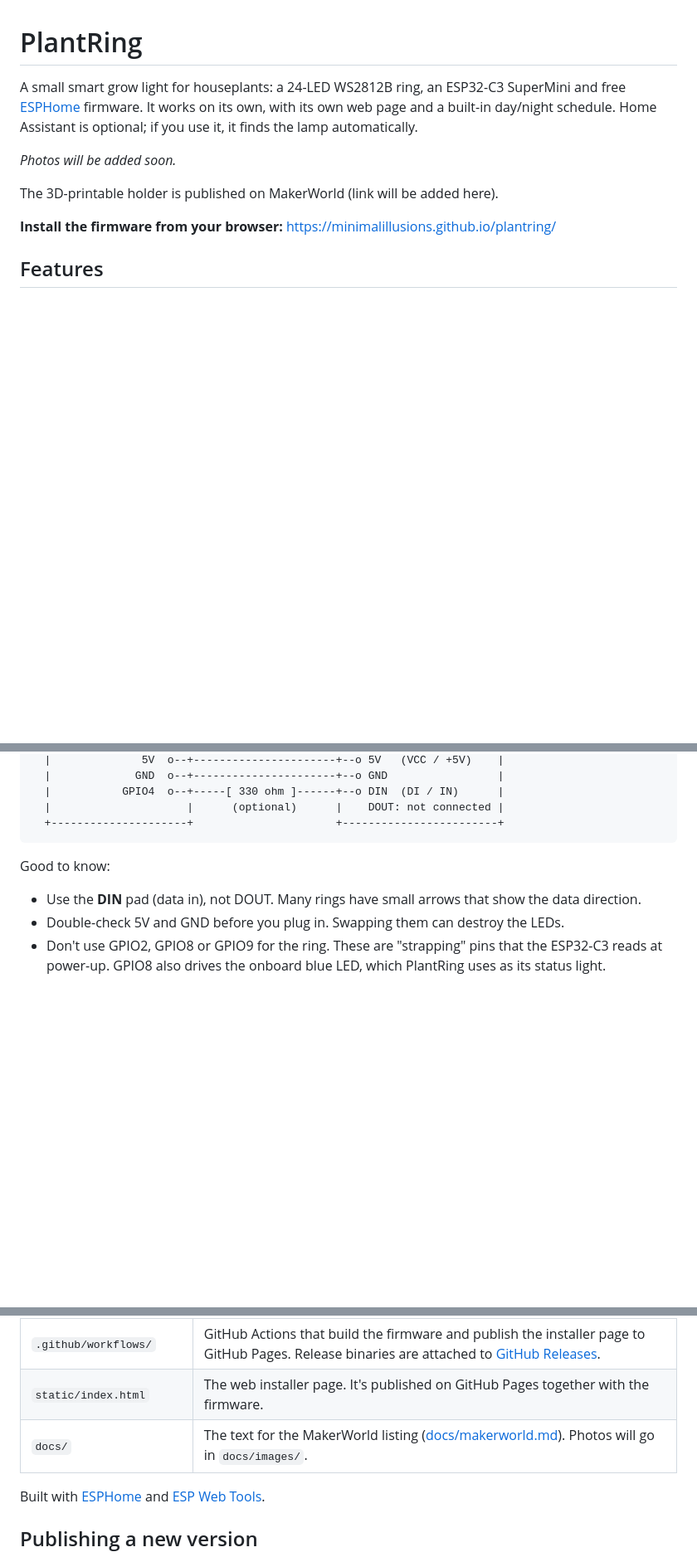
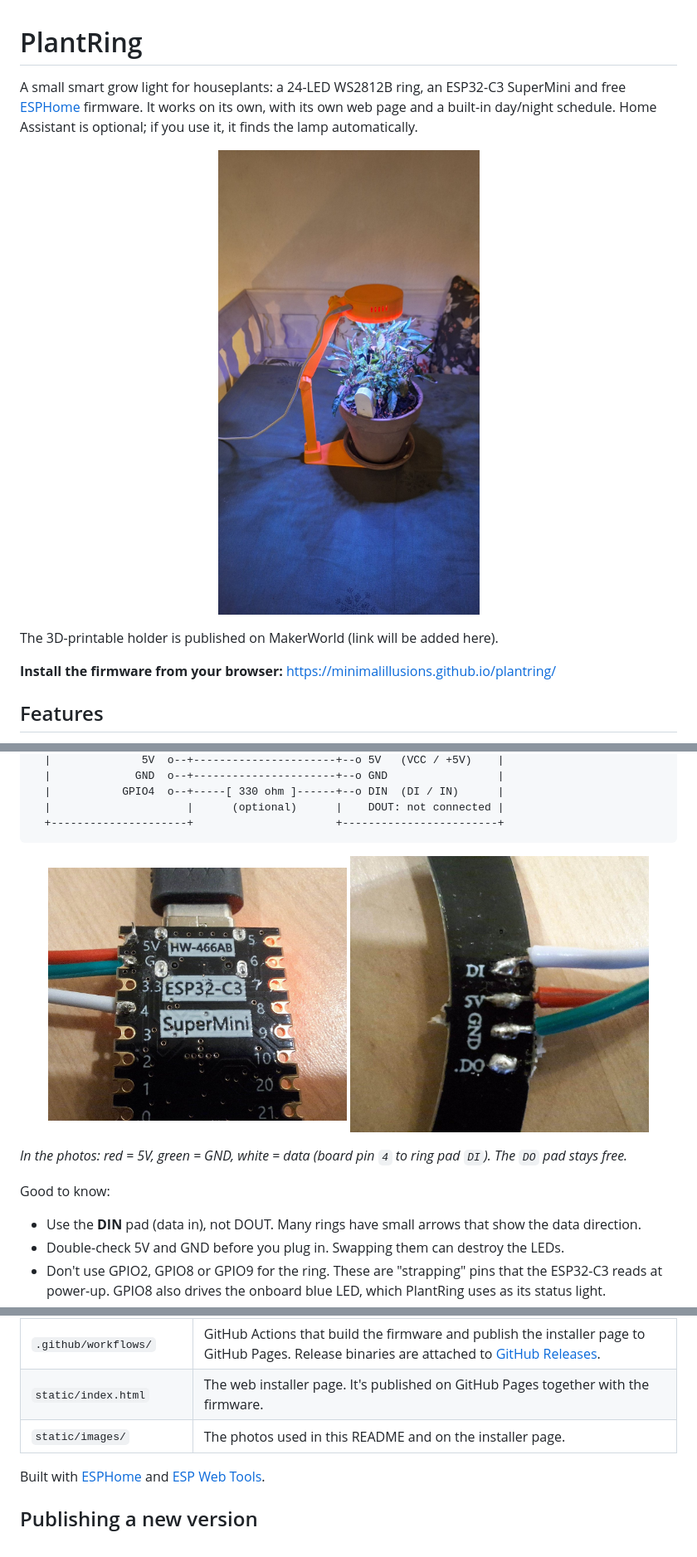
Before and after one commit to minimalillusions/plantring, a Markdown page: README.md, 3 parts joined by grey strips. Shown at 83% size. Drawn GitHub-style; pictures changed too: static/images/plantring.jpg (added), static/images/wiring-board.jpg (added), static/images/wiring-ring.jpg (added); blank space fills up the shorter version.

````diff
--- a/README.md
+++ b/README.md
@@ -4,11 +4,9 @@ A small smart grow light for houseplants: a 24-LED WS2812B ring, an ESP32-C3 Sup
 [ESPHome](https://esphome.io) firmware. It works on its own, with its own web page and a built-in
 day/night schedule. Home Assistant is optional; if you use it, it finds the lamp automatically.
 
-*Photos will be added soon.*
-
-<!-- TODO(author): when the photo exists as docs/images/plantring.jpg, replace the "Photos will be added soon" line with:
-![PlantRing grow light above a houseplant](docs/images/plantring.jpg) -->
-
+<p align="center">
+  <img src="static/images/plantring.jpg" alt="PlantRing: a 3D-printed arm lamp with the LED ring, lighting a chili plant" width="420">
+</p>
 
 
 The 3D-printable holder is published on MakerWorld (link will be added here).
@@ -70,6 +73,13 @@ There are only three wires. The ring gets its power **through the board**, strai
   |                     |      (optional)      |    DOUT: not connected |
   +---------------------+                      +------------------------+
 ```
+
+<p align="center">
+  <img src="static/images/wiring-board.jpg" alt="Board side: red wire on 5V, green wire on G (GND), white wire on 4 (GPIO4)" width="360">
+  <img src="static/images/wiring-ring.jpg" alt="Ring side: white wire on DI, red wire on 5V, green wire on GND; DO stays free" width="360">
+</p>
+
+*In the photos: red = 5V, green = GND, white = data (board pin `4` to ring pad `DI`). The `DO` pad stays free.*
 
 Good to know:
 
@@ -458,7 +468,7 @@ waits for a new WiFi setup. Or reinstall with the installer: for a new installat
 | `plantring.factory.yaml` | What the web installer installs: `plantring.yaml` plus WiFi setup over USB and Bluetooth (Improv), the **Firmware** update check and the link back to this repository for the Device Builder. |
 | `.github/workflows/` | GitHub Actions that build the firmware and publish the installer page to GitHub Pages. Release binaries are attached to [GitHub Releases](https://github.com/minimalillusions/plantring/releases). |
 | `static/index.html` | The web installer page. It's published on GitHub Pages together with the firmware. |
-| `docs/` | The text for the MakerWorld listing ([docs/makerworld.md](docs/makerworld.md)). Photos will go in `docs/images/`. |
+| `static/images/` | The photos used in this README and on the installer page. |
 
 Built with [ESPHome](https://esphome.io) and [ESP Web Tools](https://esphome.github.io/esp-web-tools/).
 
````
Also changed, not shown: other parts of README.md (+9 -4 lines), docs/makerworld.md (deleted, +0 -192 lines), static/images/parts.jpg (added), 1 other file.
